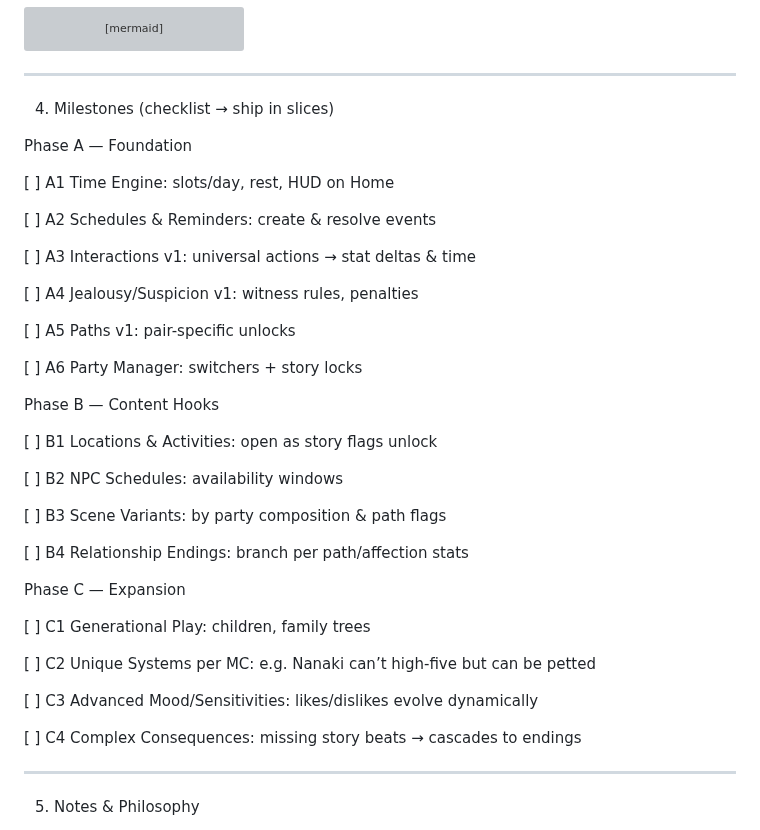
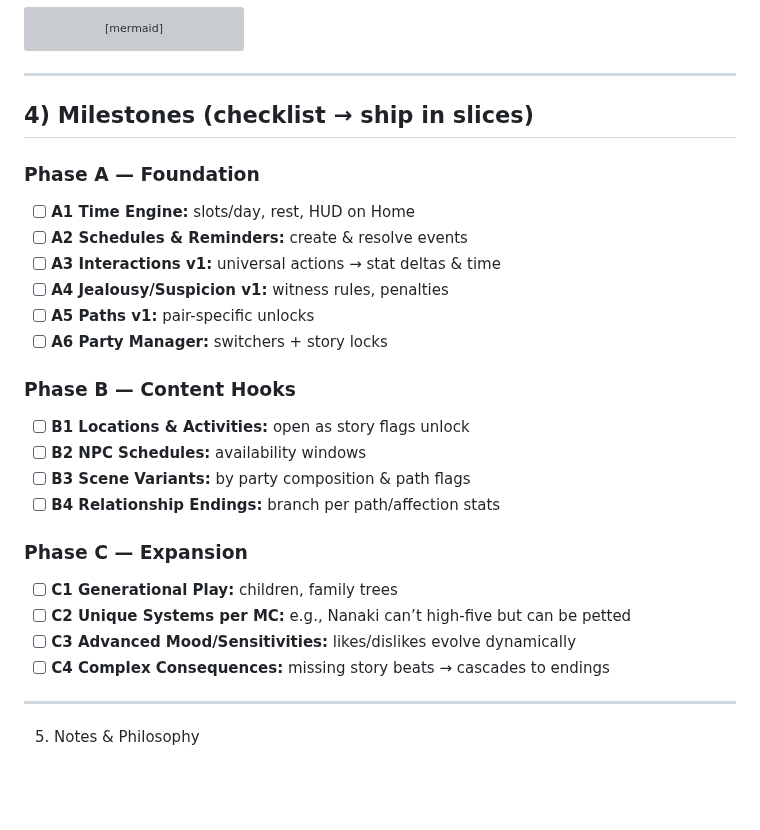
Before and after one commit to murraymint1991/woven-pulse, a Markdown page: docs/ROADMAP.md, the part around the change. GitHub-like rendering; blank space fills up the shorter version; grey boxes are pictures that could not be loaded.

```diff
--- a/docs/ROADMAP.md
+++ b/docs/ROADMAP.md
@@ -91,45 +91,27 @@ graph LR
 
 ---
 
-4) Milestones (checklist → ship in slices)
+## 4) Milestones (checklist → ship in slices)
 
-Phase A — Foundation
+### Phase A — Foundation
+- [ ] **A1 Time Engine:** slots/day, rest, HUD on Home
+- [ ] **A2 Schedules & Reminders:** create & resolve events
+- [ ] **A3 Interactions v1:** universal actions → stat deltas & time
+- [ ] **A4 Jealousy/Suspicion v1:** witness rules, penalties
+- [ ] **A5 Paths v1:** pair-specific unlocks
+- [ ] **A6 Party Manager:** switchers + story locks
 
-[ ] A1 Time Engine: slots/day, rest, HUD on Home
+### Phase B — Content Hooks
+- [ ] **B1 Locations & Activities:** open as story flags unlock
+- [ ] **B2 NPC Schedules:** availability windows
+- [ ] **B3 Scene Variants:** by party composition & path flags
+- [ ] **B4 Relationship Endings:** branch per path/affection stats
 
-[ ] A2 Schedules & Reminders: create & resolve events
-
-[ ] A3 Interactions v1: universal actions → stat deltas & time
-
-[ ] A4 Jealousy/Suspicion v1: witness rules, penalties
-
-[ ] A5 Paths v1: pair-specific unlocks
-
-[ ] A6 Party Manager: switchers + story locks
-
-
-Phase B — Content Hooks
-
-[ ] B1 Locations & Activities: open as story flags unlock
-
-[ ] B2 NPC Schedules: availability windows
-
-[ ] B3 Scene Variants: by party composition & path flags
-
-[ ] B4 Relationship Endings: branch per path/affection stats
-
-
-Phase C — Expansion
-
-[ ] C1 Generational Play: children, family trees
-
-[ ] C2 Unique Systems per MC: e.g. Nanaki can’t high-five but can be petted
-
-[ ] C3 Advanced Mood/Sensitivities: likes/dislikes evolve dynamically
-
-[ ] C4 Complex Consequences: missing story beats → cascades to endings
-
-
+### Phase C — Expansion
+- [ ] **C1 Generational Play:** children, family trees
+- [ ] **C2 Unique Systems per MC:** e.g., Nanaki can’t high-five but can be petted
+- [ ] **C3 Advanced Mood/Sensitivities:** likes/dislikes evolve dynamically
+- [ ] **C4 Complex Consequences:** missing story beats → cascades to endings
 
 ---
 
```
